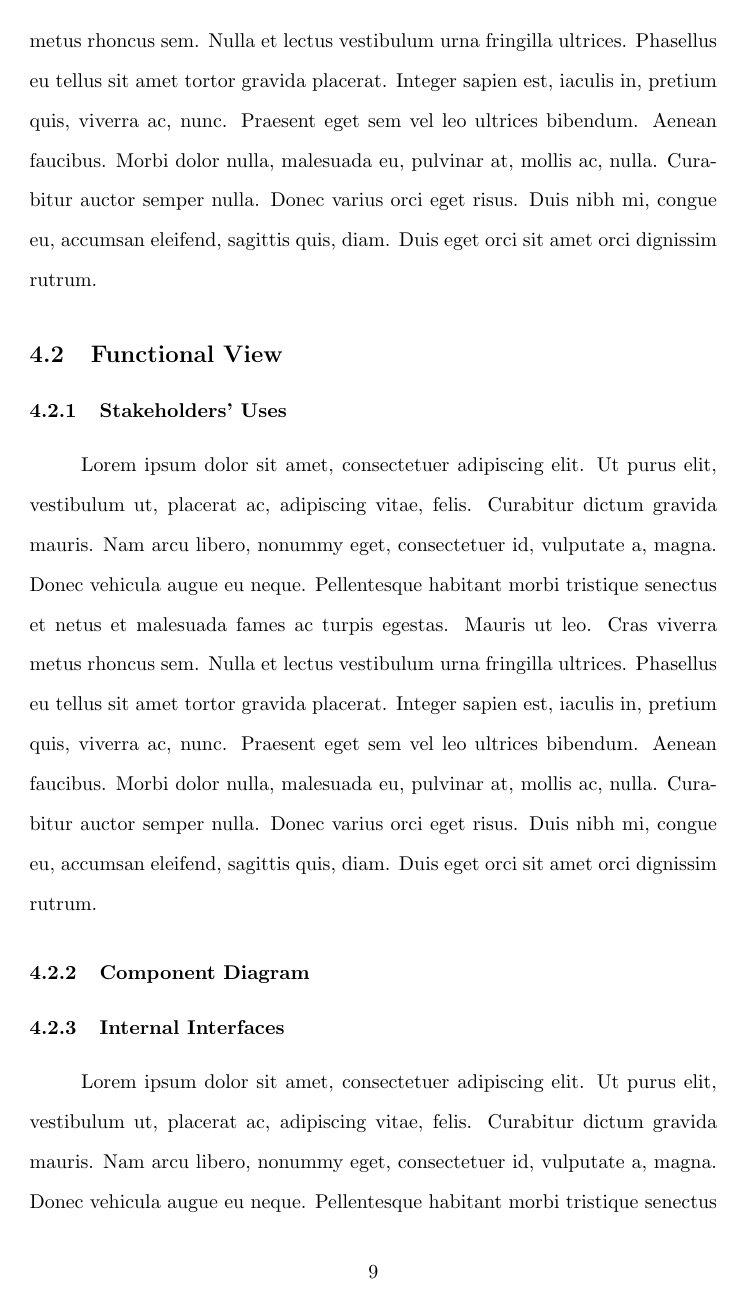
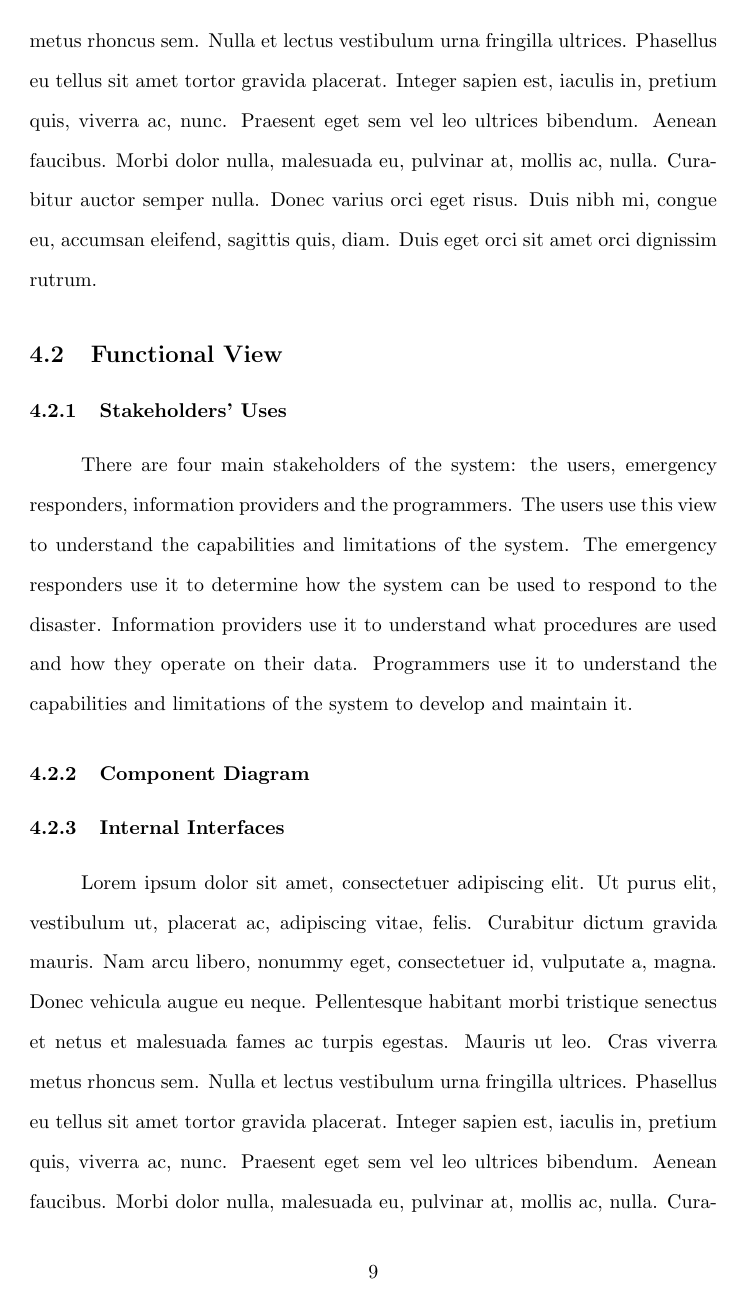
Before and after one commit to gecitemre/s6-group-projects, a LaTeX document (ceng350/SAD/sad.tex): page 9 of 18 before the commit and page 9 of 17 after it. Compiled offline with pdfLaTeX.

Commit message:
add 4.2.1 [ceng350/SAD]

```diff
--- a/ceng350/SAD/sad.tex
+++ b/ceng350/SAD/sad.tex
@@ -143,7 +143,11 @@
     \lipsum[1-1]
     \subsection{Functional View}
     \subsubsection{Stakeholders' Uses}
-    \lipsum[1-1]
+    There are four main stakeholders of the system: the users, emergency responders, information providers and the programmers.
+    The users use this view to understand the capabilities and limitations of the system. The emergency responders use it to
+    determine how the system can be used to respond to the disaster. Information providers use it to understand what procedures
+    are used and how they operate on their data. Programmers use it to understand the capabilities and limitations of the system
+    to develop and maintain it.
     \subsubsection{Component Diagram}
     \subsubsection{Internal Interfaces}
     \lipsum[1-1]
```
Also changed, not shown: ceng350/SAD/sad.pdf.
